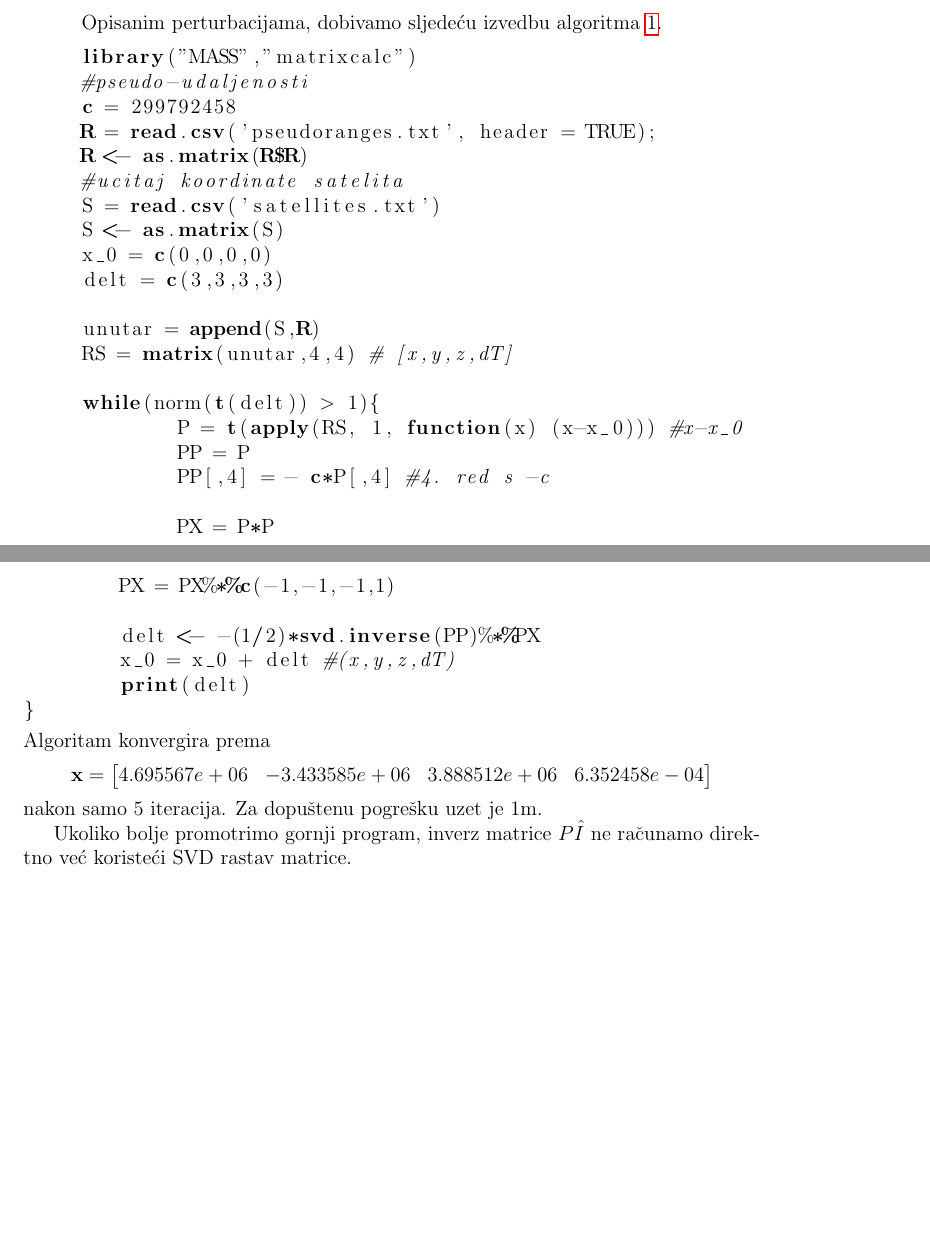
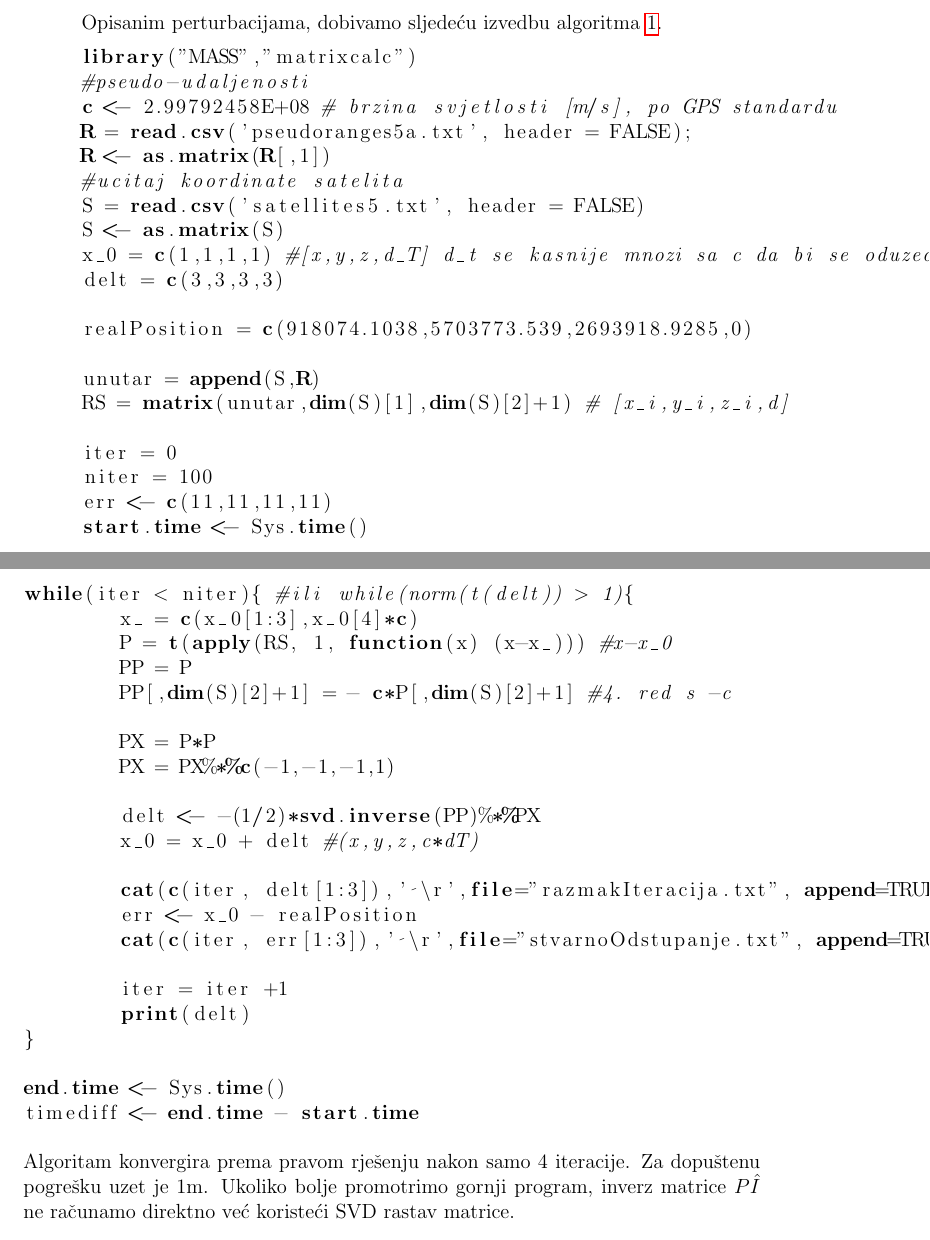
Before and after one commit to FilicMia/Thesis, a LaTeX thesis (diplomski rad/diplomski.tex): two parts of pages 36 and 37 of 54 before the commit and two parts of pages 36 and 37 of 56 after it, joined at a grey line, cut so that both start at the same text, the shorter picture padded with empty space. Compiled offline with pdfLaTeX.

Commit message:
dipl1.R final

```diff
--- a/diplomski rad/diplomski.tex
+++ b/diplomski rad/diplomski.tex
@@ -966,43 +966,52 @@ Opisanim perturbacijama, dobivamo sljedeću izvedbu algoritma \ref{code:iterLSM}
 \begin{lstlisting}[language=R]
 library("MASS","matrixcalc")
 #pseudo-udaljenosti
-c = 299792458
-R = read.csv('pseudoranges.txt', header = TRUE);
-R <- as.matrix(R$R)
+c <- 2.99792458E+08 # brzina svjetlosti [m/s], po GPS standardu
+R = read.csv('pseudoranges5a.txt', header = FALSE);
+R <- as.matrix(R[,1])
 #ucitaj koordinate satelita
-S = read.csv('satellites.txt')
+S = read.csv('satellites5.txt', header = FALSE)
 S <- as.matrix(S)
-x_0 = c(0,0,0,0)
+x_0 = c(1,1,1,1) #[x,y,z,d_T] d_t se kasnije mnozi sa c da bi se oduzeo od [x_i,y_i,z_i,d]
 delt = c(3,3,3,3)
 
+realPosition = c(918074.1038,5703773.539,2693918.9285,0)
+
 unutar = append(S,R)
-RS = matrix(unutar,4,4) # [x,y,z,dT]
+RS = matrix(unutar,dim(S)[1],dim(S)[2]+1) # [x_i,y_i,z_i,d]
 
-while(norm(t(delt)) > 1){
-	P = t(apply(RS, 1, function(x) (x-x_0))) #x-x_0
+iter = 0
+niter = 100
+err <- c(11,11,11,11)
+start.time <- Sys.time()
+
+while(iter < niter){ #ili while(norm(t(delt)) > 1){
+	x_ = c(x_0[1:3],x_0[4]*c)
+	P = t(apply(RS, 1, function(x) (x-x_))) #x-x_0
 	PP = P
-	PP[,4] = - c*P[,4] #4. red s -c
+	PP[,dim(S)[2]+1] = - c*P[,dim(S)[2]+1] #4. red s -c
 
 	PX = P*P
 	PX = PX%*%c(-1,-1,-1,1)
 
 	delt <- -(1/2)*svd.inverse(PP)%*%PX
-	x_0 = x_0 + delt #(x,y,z,dT)
+	x_0 = x_0 + delt #(x,y,z,c*dT)
+
+	cat(c(iter, delt[1:3]),' \r',file="razmakIteracija.txt", append=TRUE) # upisivanje vrijednosti dx radi kasnije analize brzine i tocnosti postupka
+	err <- x_0 - realPosition
+	cat(c(iter, err[1:3]),' \r',file="stvarnoOdstupanje.txt", append=TRUE)
+
+	iter = iter +1
 	print(delt)
 }
+
+end.time <- Sys.time()
+timediff <- end.time - start.time
 \end{lstlisting} %dipl1.R
 Algoritam konvergira prema
-$$
-\mathbf{x} =
-\begin{bmatrix}
-4.695567e+06 &
--3.433585e+06 &
-3.888512e+06 &
-6.352458e-04
-\end{bmatrix}
-$$ nakon samo 5 iteracija.
+pravom rješenju nakon samo 4 iteracije.
 Za dopuštenu pogrešku uzet je 1m.
-
+%DODATI GENERIRANE SLIKE
 Ukoliko bolje promotrimo gornji program, inverz matrice $P\hat{I}$ ne računamo direktno već koristeći SVD rastav matrice.
 \begin{defn}
 	Neka je \textbf{A} $\in \R^{m\times n}$ ili $\C^{m \times n}$, $SVD$ dekompozicija matrice je $\mathbf{A} = \mathbf{UDV}^*$, $\mathbf{U} \in \R^{m\times m}$ ili $\C^{m\times m}$ unitarna matrica, $\mathbf{V} \in \R^{n\times n}$ ili $\C^{n\times n}$ unitarna matrica i $\mathbf{D} \in \R^{m\times n}$ nenegativna dijagonalna matrica. \\
```
Also changed, not shown: Rsimulation/pseudoranges5a.txt (added, +7 -0 lines), Rsimulation/pseudoranges5b.txt (added, +7 -0 lines), Rsimulation/satellites5.txt (added, +7 -0 lines), diplomski rad/diplomski.pdf, 8 other files.
